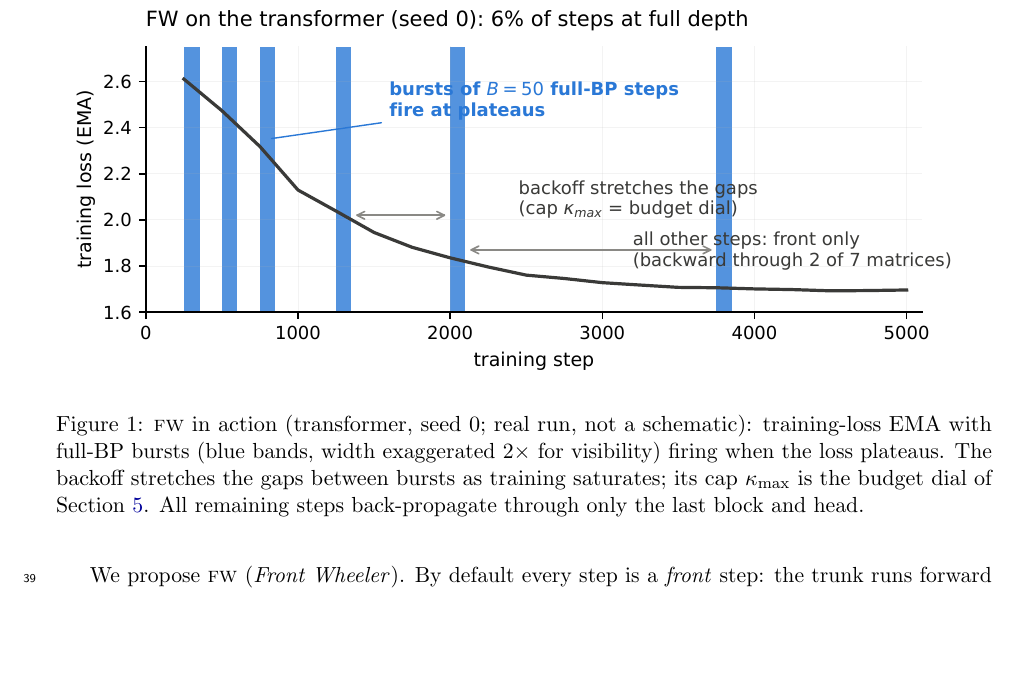
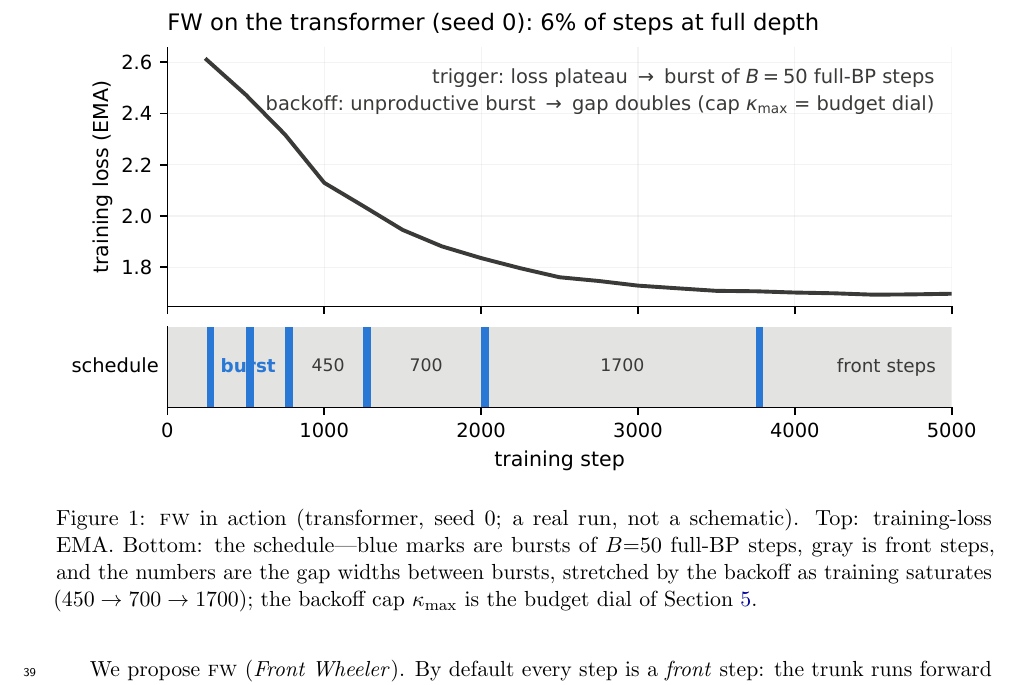
Before and after one commit to Xtam-AI/front-wheeler, a LaTeX paper (paper/review.tex, which reads paper/sections/intro.tex): part of page 2 of 19, cut so that both start at the same text, the shorter picture padded with empty space. Compiled offline with pdfLaTeX.

Commit message:
Figure 1 redesign: two-track layout (loss + schedule strip), clean annotations
Co-Authored-By: Claude Fable 5 <noreply@anthropic.com>

```diff
--- a/paper/sections/intro.tex
+++ b/paper/sections/intro.tex
@@ -25,13 +25,12 @@ whether depth is still worth paying for (Section~\ref{sec:framework}).
 \begin{figure}[t]
 \centering
 \includegraphics[width=\textwidth]{fw_schematic}
-\caption{\fw{} in action (transformer, seed 0; real run, not a
-schematic): training-loss EMA with full-BP bursts (blue bands, width
-exaggerated $2\times$ for visibility) firing when the loss plateaus. The
-backoff stretches the gaps between bursts as training saturates; its cap
-$\kappa_{\max}$ is the budget dial of
-Section~\ref{sec:exp3}. All remaining steps back-propagate through only
-the last block and head.}
+\caption{\fw{} in action (transformer, seed 0; a real run, not a
+schematic). Top: training-loss EMA. Bottom: the schedule---blue marks are
+bursts of $B{=}50$ full-BP steps, gray is front steps, and the numbers are
+the gap widths between bursts, stretched by the backoff as training
+saturates ($450 \to 700 \to 1700$); the backoff cap $\kappa_{\max}$ is
+the budget dial of Section~\ref{sec:exp3}.}
 \label{fig:schematic}
 \end{figure}
 
```
Also changed, not shown: paper/figures/exp1_locality.pdf, paper/figures/exp1_sparsity.pdf, paper/figures/exp2_pareto.pdf, paper/figures/exp3_pareto.pdf, paper/figures/fw_schematic.pdf, 1 other file.
